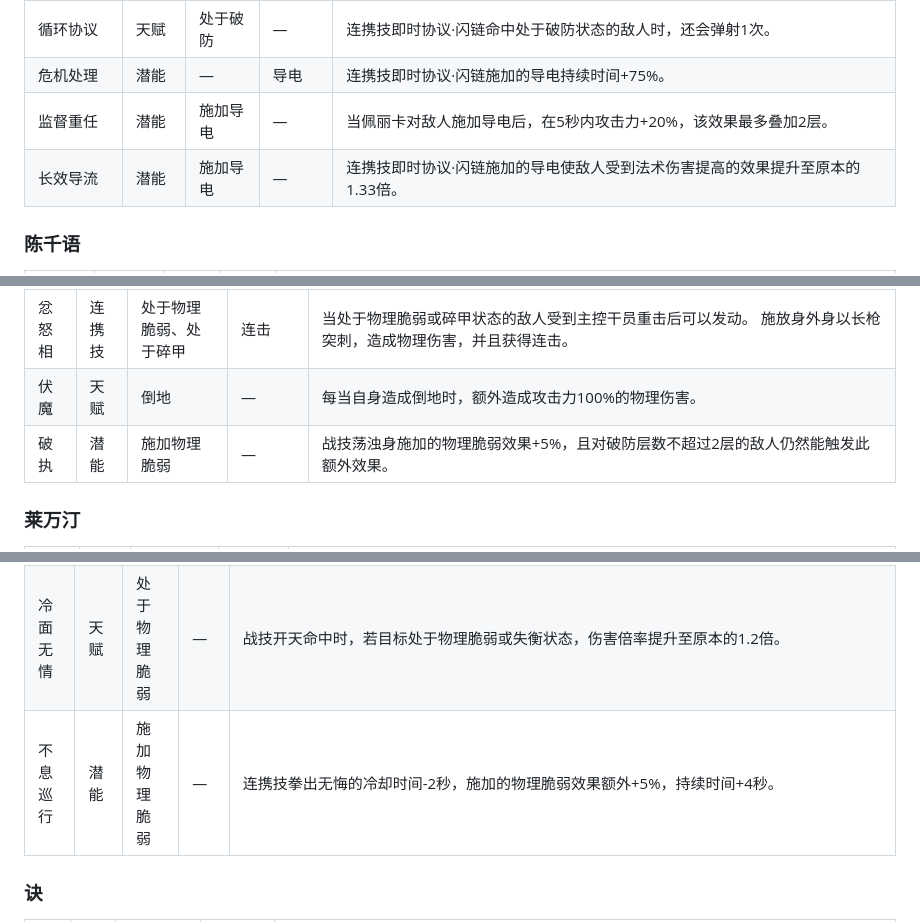
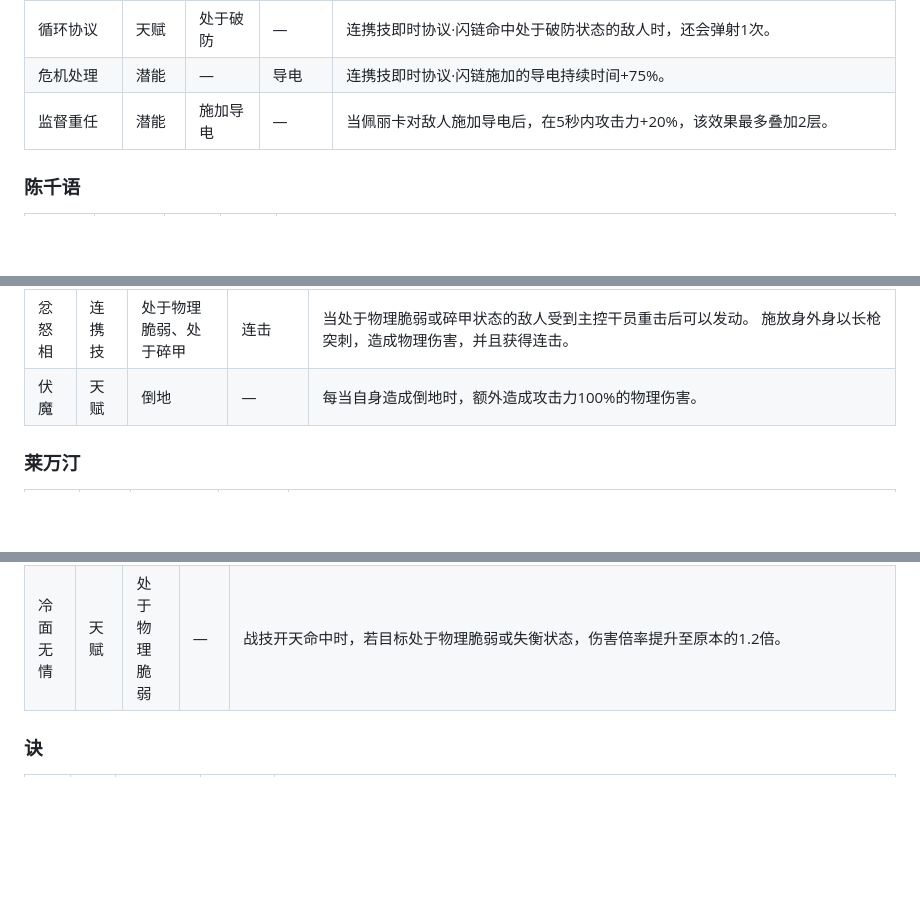
Before and after one commit to 0x00-pl/enddata, a Markdown page: reports/team-analysis.md, 3 parts joined by grey strips. GitHub-like rendering; blank space fills up the shorter version.

```diff
--- a/reports/team-analysis.md
+++ b/reports/team-analysis.md
@@ -39,7 +39,6 @@
 | 循环协议 | 天赋 | 处于破防 | — | 连携技即时协议·闪链命中处于破防状态的敌人时，还会弹射1次。 |
 | 危机处理 | 潜能 | — | 导电 | 连携技即时协议·闪链施加的导电持续时间+75%。 |
 | 监督重任 | 潜能 | 施加导电 | — | 当佩丽卡对敌人施加导电后，在5秒内攻击力+20%，该效果最多叠加2层。 |
-| 长效导流 | 潜能 | 施加导电 | — | 连携技即时协议·闪链施加的导电使敌人受到法术伤害提高的效果提升至原本的1.33倍。 |
 
 ### 陈千语
 
@@ -122,7 +121,6 @@
 | 不动心 | 终结技 | 连击 | 倒地 | 施放身外身，使用不动杵重砸前方地面，对大范围内的所有敌人造成物理伤害并造成倒地，然后将所有敌人聚拢至中心。一段时间后，对仍然留在砸地范围内的所有敌人再次造成大量物理伤害并造成倒地。 若该技能消耗了连击，则会追加大量物理伤害。 |
 | 忿怒相 | 连携技 | 处于物理脆弱、处于碎甲 | 连击 | 当处于物理脆弱或碎甲状态的敌人受到主控干员重击后可以发动。 施放身外身以长枪突刺，造成物理伤害，并且获得连击。 |
 | 伏魔 | 天赋 | 倒地 | — | 每当自身造成倒地时，额外造成攻击力100%的物理伤害。 |
-| 破执 | 潜能 | 施加物理脆弱 | — | 战技荡浊身施加的物理脆弱效果+5%，且对破防层数不超过2层的敌人仍然能触发此额外效果。 |
 
 ### 莱万汀
 
@@ -276,7 +274,6 @@
 | 绝心 | 终结技 | — | 击飞 | 短暂蓄力后朝前方冲刺，对身前目标强制造成击飞，随后将其砸向地面造成物理伤害。施放后战技在一段时间内替换为追形。 |
 | 拳出无悔 | 连携技 | — | 物理脆弱 | 当有敌人达到3层及以上破防时可以发动。 使用上勾拳痛击前方的敌人，对其造成物理伤害，同时施加一定时间的物理脆弱。施放后战技在一段时间内替换为追形。 |
 | 冷面无情 | 天赋 | 处于物理脆弱 | — | 战技开天命中时，若目标处于物理脆弱或失衡状态，伤害倍率提升至原本的1.2倍。 |
-| 不息巡行 | 潜能 | 施加物理脆弱 | — | 连携技拳出无悔的冷却时间-2秒，施加的物理脆弱效果额外+5%，持续时间+4秒。 |
 
 ### 诀
 
```
Also changed, not shown: other parts of reports/team-analysis.md (+2 -5 lines).
